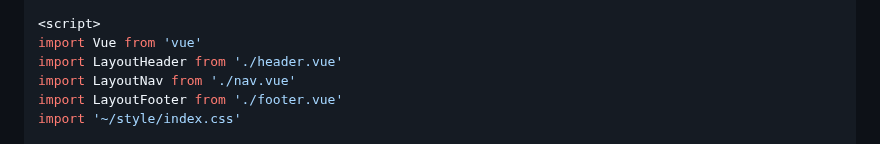
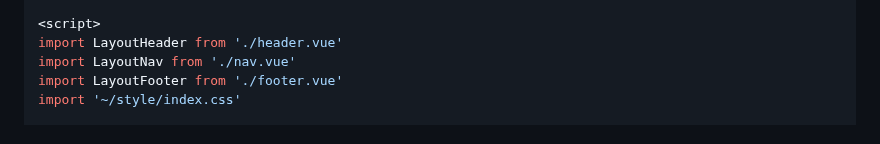
Before and after one commit to ovdncids/vue-curriculum, a Markdown page: Nuxt.md, the part around the change. GitHub-like rendering.

```diff
--- a/Nuxt.md
+++ b/Nuxt.md
@@ -52,7 +52,6 @@ layouts/default.vue
 </template>
 
 <script>
-import Vue from 'vue'
 import LayoutHeader from './header.vue'
 import LayoutNav from './nav.vue'
 import LayoutFooter from './footer.vue'
```
